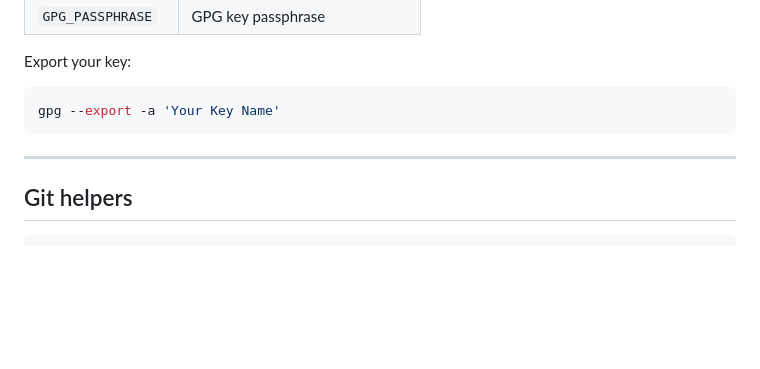
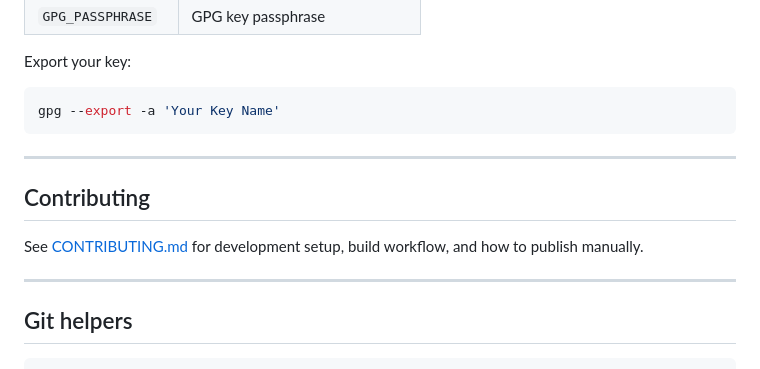
Before and after one commit to orbitbits/tildr-rpm, a Markdown page: README.md, the part around the change. Rendered like a GitHub page; blank space fills up the shorter version.

Commit message:
docs: add CONTRIBUTING.md with dev workflow and manual publish guide

````diff
--- a/README.md
+++ b/README.md
@@ -130,6 +130,12 @@ gpg --export -a 'Your Key Name'
 
 ---
 
+## Contributing
+
+See [CONTRIBUTING.md](CONTRIBUTING.md) for development setup, build workflow, and how to publish manually.
+
+---
+
 ## Git helpers
 
 ```sh
````
Also changed, not shown: CONTRIBUTING.md (added, +181 -0 lines).
